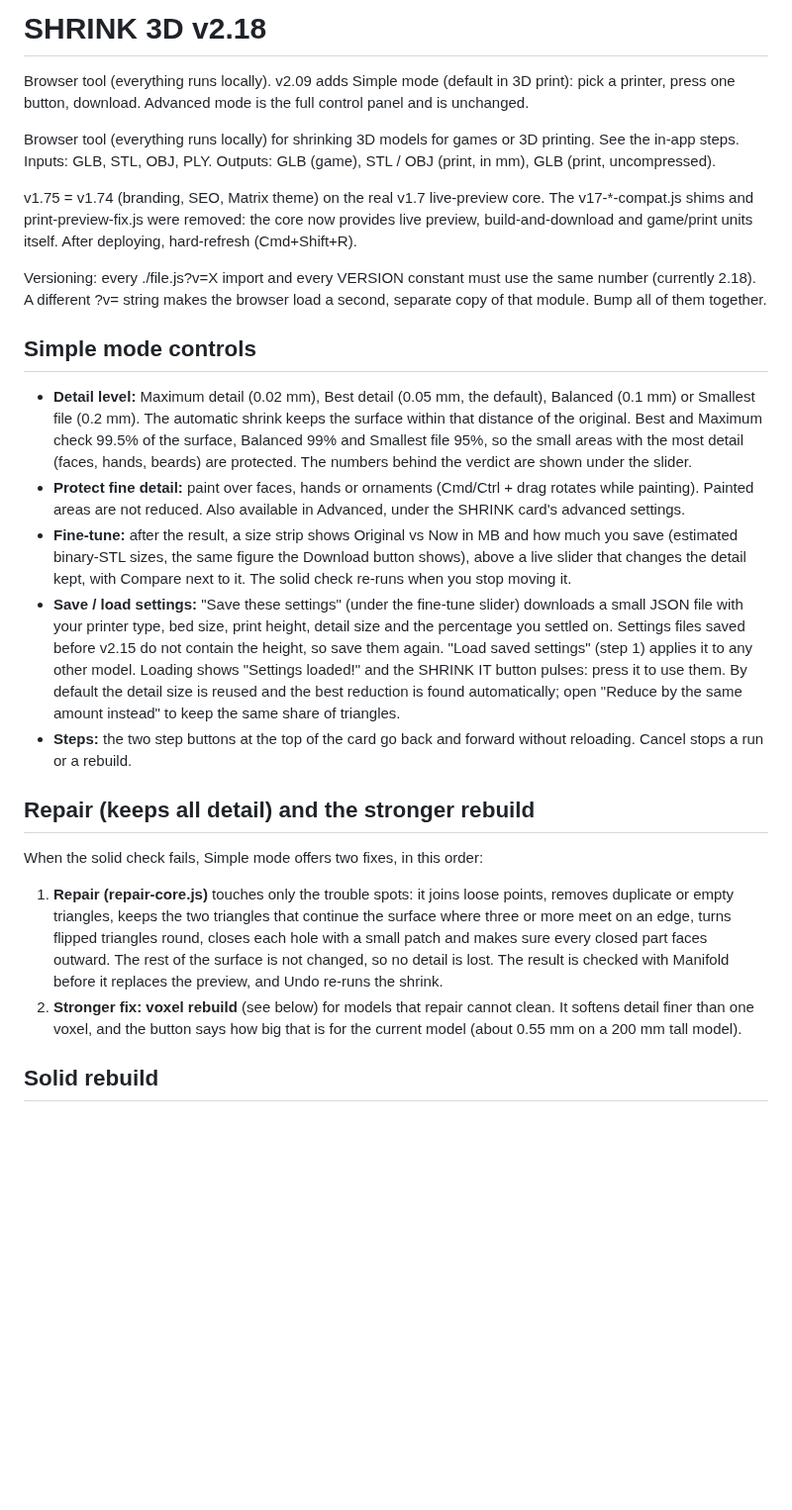
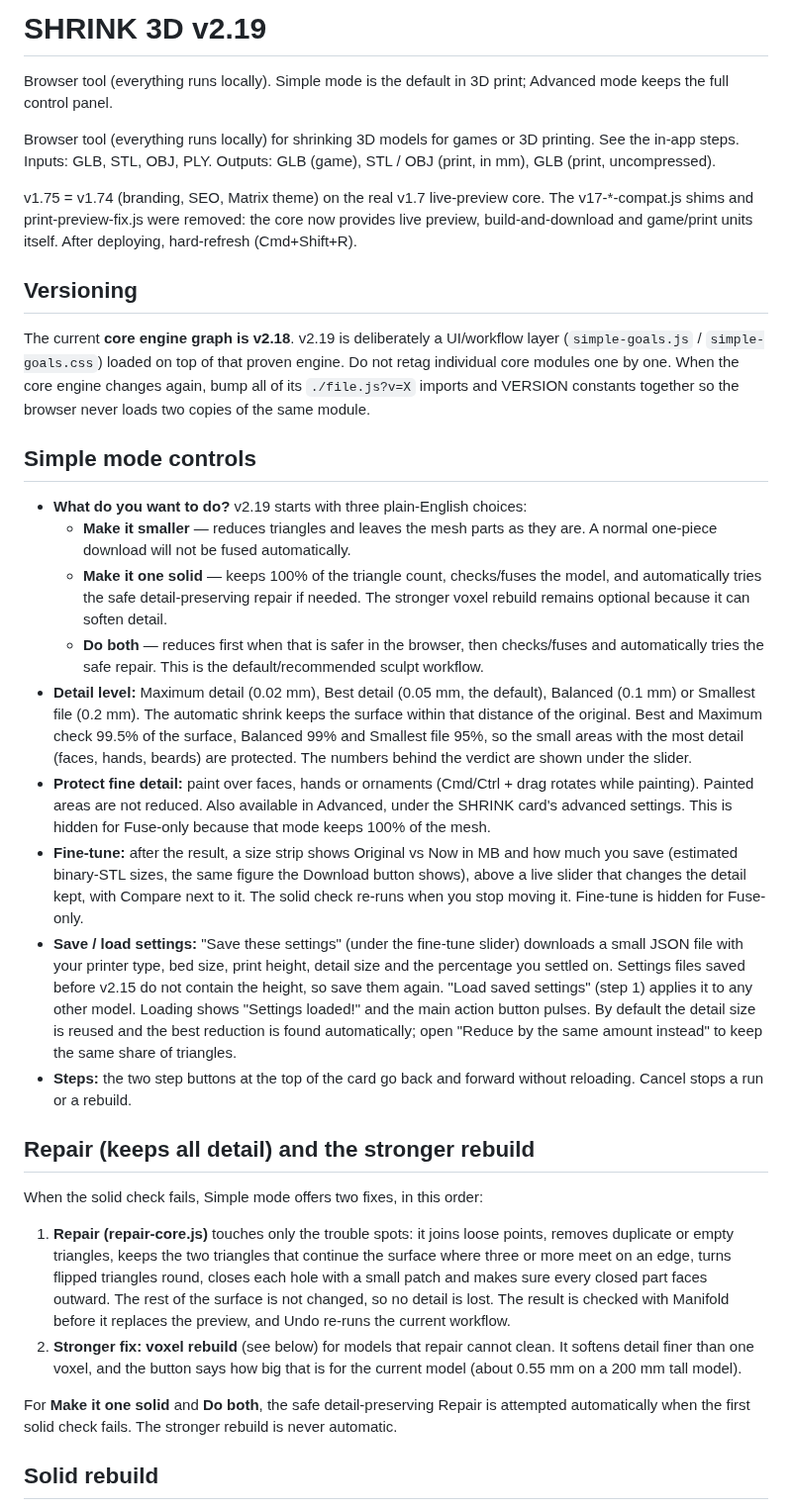
Before and after one commit to gunpowderstudios/shrink, a Markdown page: README.md, the part around the change. Shown at 99% size. Drawn GitHub-style; blank space fills up the shorter version.

Commit message:
Document v2.19 print goals

```diff
--- a/README.md
+++ b/README.md
@@ -1,6 +1,6 @@
-# SHRINK 3D v2.18
+# SHRINK 3D v2.19
 
-Browser tool (everything runs locally). v2.09 adds Simple mode (default in 3D print): pick a printer, press one button, download. Advanced mode is the full control panel and is unchanged.
+Browser tool (everything runs locally). Simple mode is the default in 3D print; Advanced mode keeps the full control panel.
 
 Browser tool (everything runs locally) for shrinking 3D models for games or 3D printing.
 See the in-app steps. Inputs: GLB, STL, OBJ, PLY. Outputs: GLB (game), STL / OBJ (print, in mm), GLB (print, uncompressed).
@@ -9,20 +9,27 @@ v1.75 = v1.74 (branding, SEO, Matrix theme) on the real v1.7 live-preview core.
 print-preview-fix.js were removed: the core now provides live preview, build-and-download and game/print units itself.
 After deploying, hard-refresh (Cmd+Shift+R).
 
-Versioning: every ./file.js?v=X import and every VERSION constant must use the same number (currently 2.18).
-A different ?v= string makes the browser load a second, separate copy of that module. Bump all of them together.
+## Versioning
+The current **core engine graph is v2.18**. v2.19 is deliberately a UI/workflow layer (`simple-goals.js` / `simple-goals.css`) loaded on top of that proven engine.
+Do not retag individual core modules one by one. When the core engine changes again, bump all of its `./file.js?v=X` imports and VERSION constants together so the browser never loads two copies of the same module.
 
 ## Simple mode controls
+- **What do you want to do?** v2.19 starts with three plain-English choices:
+  - **Make it smaller** — reduces triangles and leaves the mesh parts as they are. A normal one-piece download will not be fused automatically.
+  - **Make it one solid** — keeps 100% of the triangle count, checks/fuses the model, and automatically tries the safe detail-preserving repair if needed. The stronger voxel rebuild remains optional because it can soften detail.
+  - **Do both** — reduces first when that is safer in the browser, then checks/fuses and automatically tries the safe repair. This is the default/recommended sculpt workflow.
 - **Detail level:** Maximum detail (0.02 mm), Best detail (0.05 mm, the default), Balanced (0.1 mm) or Smallest file (0.2 mm). The automatic shrink keeps the surface within that distance of the original. Best and Maximum check 99.5% of the surface, Balanced 99% and Smallest file 95%, so the small areas with the most detail (faces, hands, beards) are protected. The numbers behind the verdict are shown under the slider.
-- **Protect fine detail:** paint over faces, hands or ornaments (Cmd/Ctrl + drag rotates while painting). Painted areas are not reduced. Also available in Advanced, under the SHRINK card's advanced settings.
-- **Fine-tune:** after the result, a size strip shows Original vs Now in MB and how much you save (estimated binary-STL sizes, the same figure the Download button shows), above a live slider that changes the detail kept, with Compare next to it. The solid check re-runs when you stop moving it.
-- **Save / load settings:** "Save these settings" (under the fine-tune slider) downloads a small JSON file with your printer type, bed size, print height, detail size and the percentage you settled on. Settings files saved before v2.15 do not contain the height, so save them again. "Load saved settings" (step 1) applies it to any other model. Loading shows "Settings loaded!" and the SHRINK IT button pulses: press it to use them. By default the detail size is reused and the best reduction is found automatically; open "Reduce by the same amount instead" to keep the same share of triangles.
+- **Protect fine detail:** paint over faces, hands or ornaments (Cmd/Ctrl + drag rotates while painting). Painted areas are not reduced. Also available in Advanced, under the SHRINK card's advanced settings. This is hidden for Fuse-only because that mode keeps 100% of the mesh.
+- **Fine-tune:** after the result, a size strip shows Original vs Now in MB and how much you save (estimated binary-STL sizes, the same figure the Download button shows), above a live slider that changes the detail kept, with Compare next to it. The solid check re-runs when you stop moving it. Fine-tune is hidden for Fuse-only.
+- **Save / load settings:** "Save these settings" (under the fine-tune slider) downloads a small JSON file with your printer type, bed size, print height, detail size and the percentage you settled on. Settings files saved before v2.15 do not contain the height, so save them again. "Load saved settings" (step 1) applies it to any other model. Loading shows "Settings loaded!" and the main action button pulses. By default the detail size is reused and the best reduction is found automatically; open "Reduce by the same amount instead" to keep the same share of triangles.
 - **Steps:** the two step buttons at the top of the card go back and forward without reloading. Cancel stops a run or a rebuild.
 
 ## Repair (keeps all detail) and the stronger rebuild
 When the solid check fails, Simple mode offers two fixes, in this order:
-1. **Repair (repair-core.js)** touches only the trouble spots: it joins loose points, removes duplicate or empty triangles, keeps the two triangles that continue the surface where three or more meet on an edge, turns flipped triangles round, closes each hole with a small patch and makes sure every closed part faces outward. The rest of the surface is not changed, so no detail is lost. The result is checked with Manifold before it replaces the preview, and Undo re-runs the shrink.
+1. **Repair (repair-core.js)** touches only the trouble spots: it joins loose points, removes duplicate or empty triangles, keeps the two triangles that continue the surface where three or more meet on an edge, turns flipped triangles round, closes each hole with a small patch and makes sure every closed part faces outward. The rest of the surface is not changed, so no detail is lost. The result is checked with Manifold before it replaces the preview, and Undo re-runs the current workflow.
 2. **Stronger fix: voxel rebuild** (see below) for models that repair cannot clean. It softens detail finer than one voxel, and the button says how big that is for the current model (about 0.55 mm on a 200 mm tall model).
+
+For **Make it one solid** and **Do both**, the safe detail-preserving Repair is attempted automatically when the first solid check fails. The stronger rebuild is never automatic.
 
 ## Solid rebuild
 When a model fails the solid check, Simple mode can rebuild it as one watertight solid and preview it before download.
```
